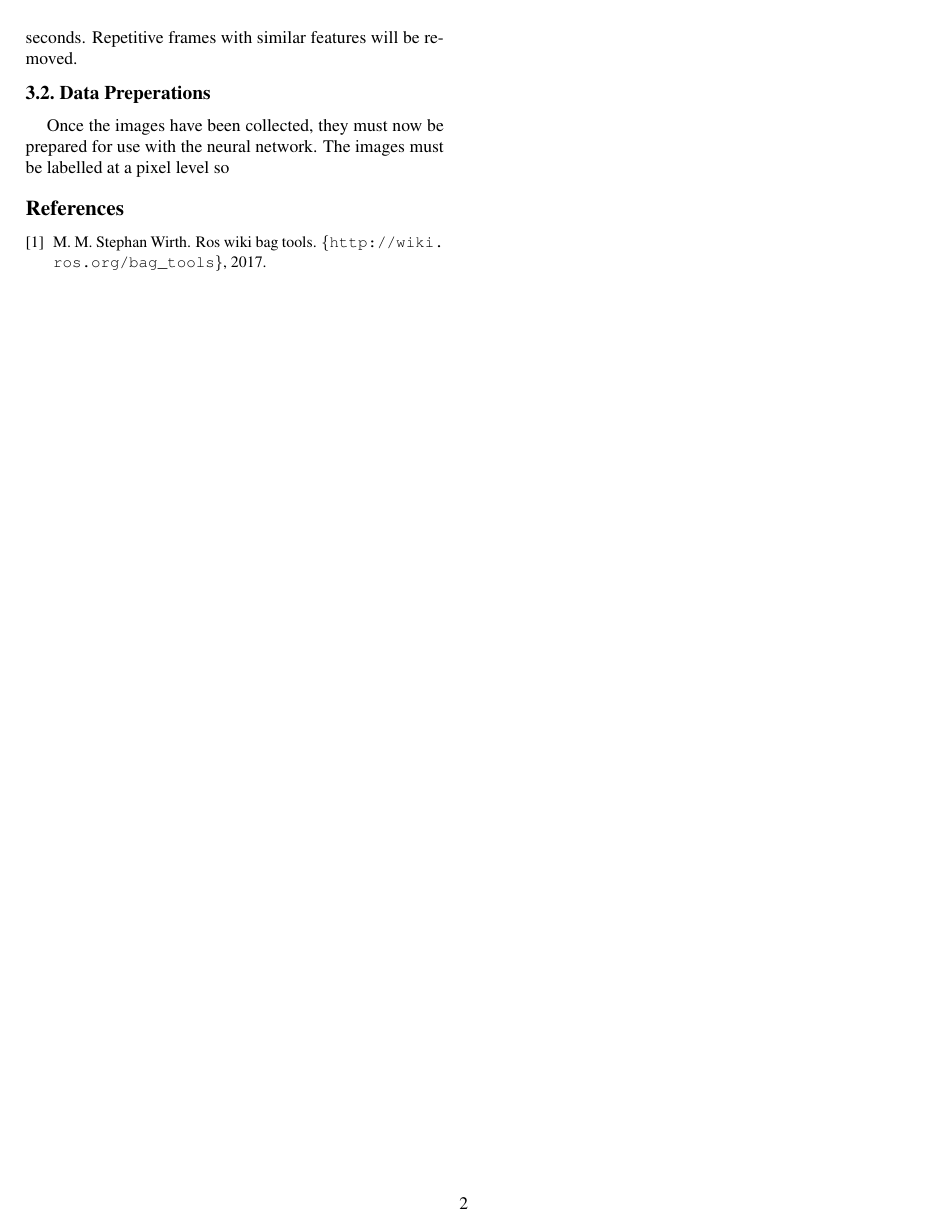
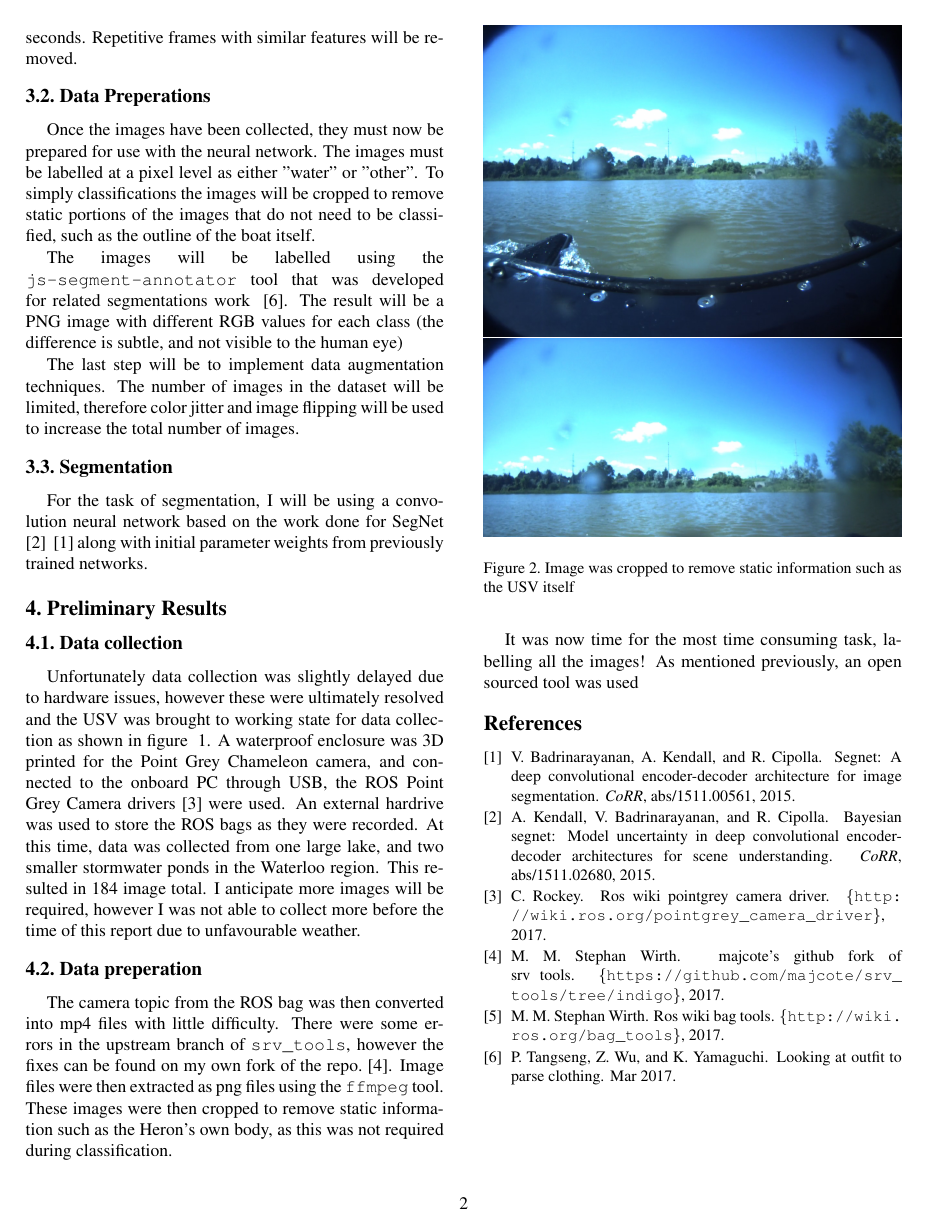
Before and after one commit to majcote/ME780-project, a LaTeX document (latex/milestone.tex, which reads latex/egbib.bib): page 2 of 2. Compiled offline with pdfLaTeX.

Commit message:
saving more progress

```diff
--- a/latex/egbib.bib
+++ b/latex/egbib.bib
@@ -0,0 +6 @@
+               Segmentation},
@@ -0,0 +21 @@
+               Architectures for Scene Understanding},
--- a/latex/milestone.tex
+++ b/latex/milestone.tex
@@ -109,9 +109,58 @@ with similar features will be removed.
 
 \subsection{Data Preperations}
 Once the images have been collected, they must now be prepared for use with the neural network.
-The images must be labelled at a pixel level so
+The images must be labelled at a pixel level as either "water" or "other". To simply classifications
+the images will be cropped to remove static portions of the images that do not need to be classified,
+such as the outline of the boat itself.
+
+The images will be labelled using the \verb|js-segment-annotator| tool that was developed for related
+segmentations work ~\cite{tangseng2017looking}. The result will be a PNG image with different
+RGB values for each class (the difference is subtle, and not visible to the human eye)
+
+The last step will be to implement data augmentation techniques. The number of images in the
+dataset will be limited, therefore color jitter and image flipping will be used to increase the total
+number of images.
+
+\subsection{Segmentation}
+For the task of segmentation, I will be using a convolution neural network based on the work
+done for SegNet ~\cite{DBLP:journals/corr/KendallBC15} ~\cite{DBLP:journals/corr/BadrinarayananK15}
+along with initial parameter weights from previously trained networks.
 
 
+%-------------------------------------------------------------------------
+%%%%%%%%% Technical approach
+%State and evaluate your results
+%upto the milestone.
+\section{Preliminary Results}
+
+\subsection{Data collection}
+Unfortunately data collection was slightly delayed due to hardware issues, however these were
+ultimately resolved and the USV was brought to working state for data collection as shown in figure
+~\ref{fig:heron}. A waterproof enclosure was 3D printed for the Point Grey Chameleon camera, and connected
+to the onboard PC through USB, the ROS Point Grey Camera drivers~\cite{PointGreyDrivers} were used. An
+external hardrive was used to store the ROS bags as they were recorded. At this time, data was collected from
+one large lake, and two smaller stormwater ponds in the Waterloo region. This resulted in 184 image total.
+I anticipate more images will be required, however I was not able to collect more before the time of this
+report due to unfavourable weather.
+
+\subsection{Data preperation}
+The camera topic from the ROS bag was then converted into mp4 files with little difficulty. There were some
+errors in the upstream branch of \verb|srv_tools|, however the fixes can be found on my own fork of the
+ repo.~\cite{srvtoolsfork}. Image files were then extracted as png files using the \verb|ffmpeg| tool.
+ These images were then cropped to remove static information such as the Heron's own body, as this was not
+ required during classification.
+
+It was now time for the most time consuming task, labelling all the images! As mentioned previously, an
+open sourced tool was used
+
+\begin{figure}[t]
+\begin{center}
+  \includegraphics[width=1.0\linewidth]{CL_0025.png}
+  \includegraphics[width=1.0\linewidth]{CL_0025C.png}
+\end{center}
+   \caption{Image was cropped to remove static information such as the USV itself}
+\label{fig:crop}
+\end{figure}
 
 
 %-------------------------------------------------------------------------
```
Also changed, not shown: latex/CL_0025.png (added), latex/CL_0025C.png (added), latex/egbib.bib (53 more changed lines).
